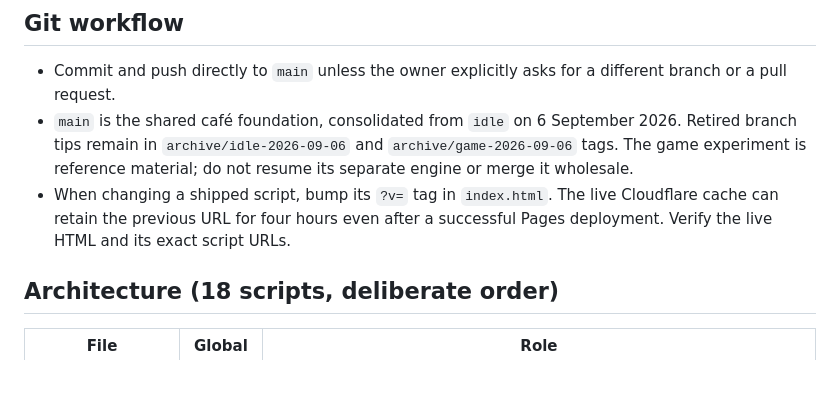
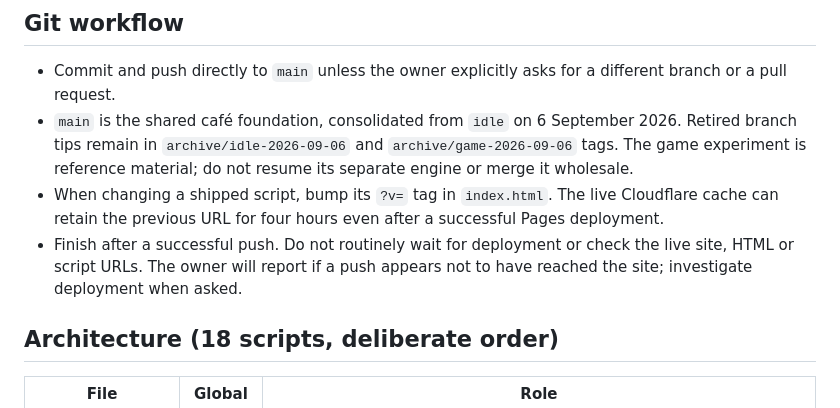
Before and after one commit to KasperKrog92/cafe-hygge, a Markdown page: AGENTS.md, the part around the change. GitHub-like rendering; blank space fills up the shorter version.

Commit message:
Finish routine releases after a successful push

```diff
--- a/AGENTS.md
+++ b/AGENTS.md
@@ -158,7 +158,10 @@ milestone on the current café foundation, keeping later ideas out of that slice
   do not resume its separate engine or merge it wholesale.
 - When changing a shipped script, bump its `?v=` tag in `index.html`. The live
   Cloudflare cache can retain the previous URL for four hours even after a
-  successful Pages deployment. Verify the live HTML and its exact script URLs.
+  successful Pages deployment.
+- Finish after a successful push. Do not routinely wait for deployment or
+  check the live site, HTML or script URLs. The owner will report if a push
+  appears not to have reached the site; investigate deployment when asked.
 
 ## Architecture (18 scripts, deliberate order)
 
```
Also changed, not shown: docs/development.md (+3 -1 lines).
